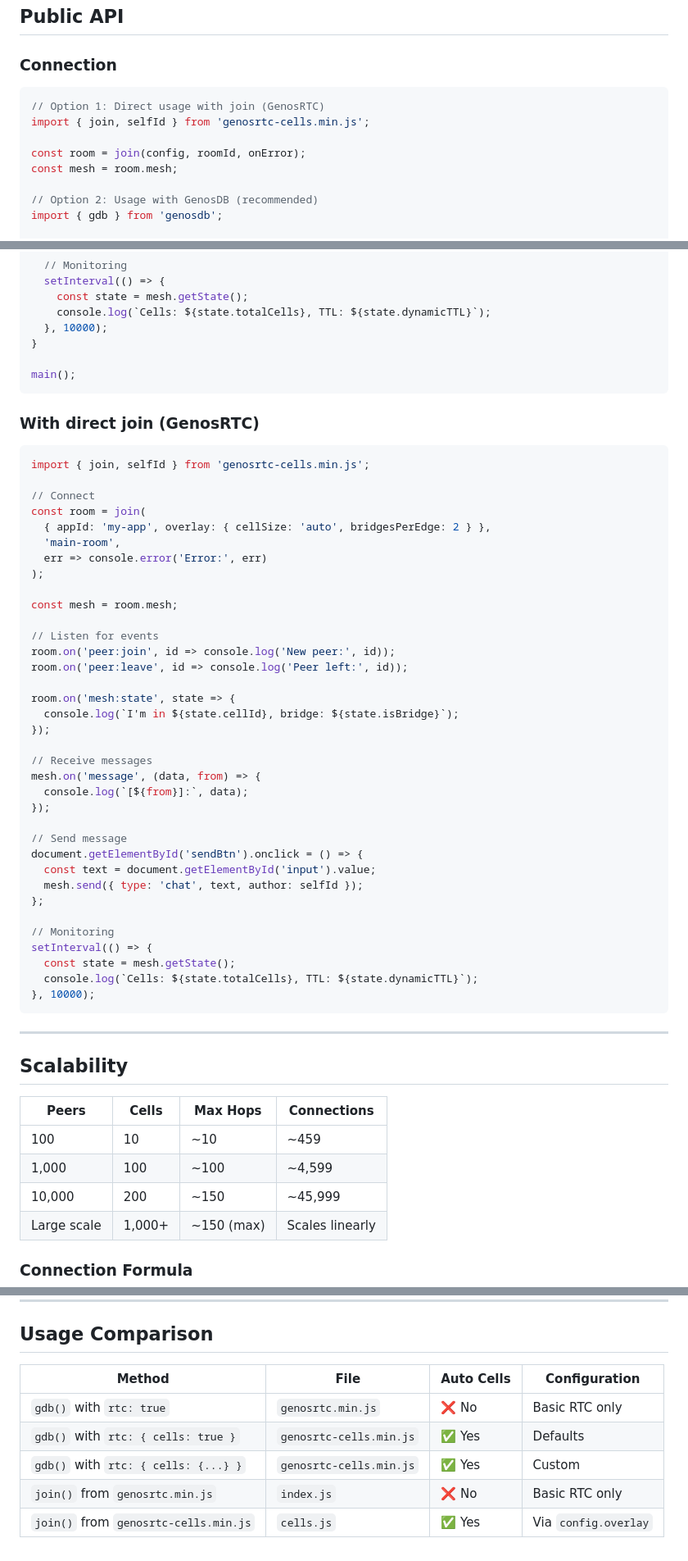
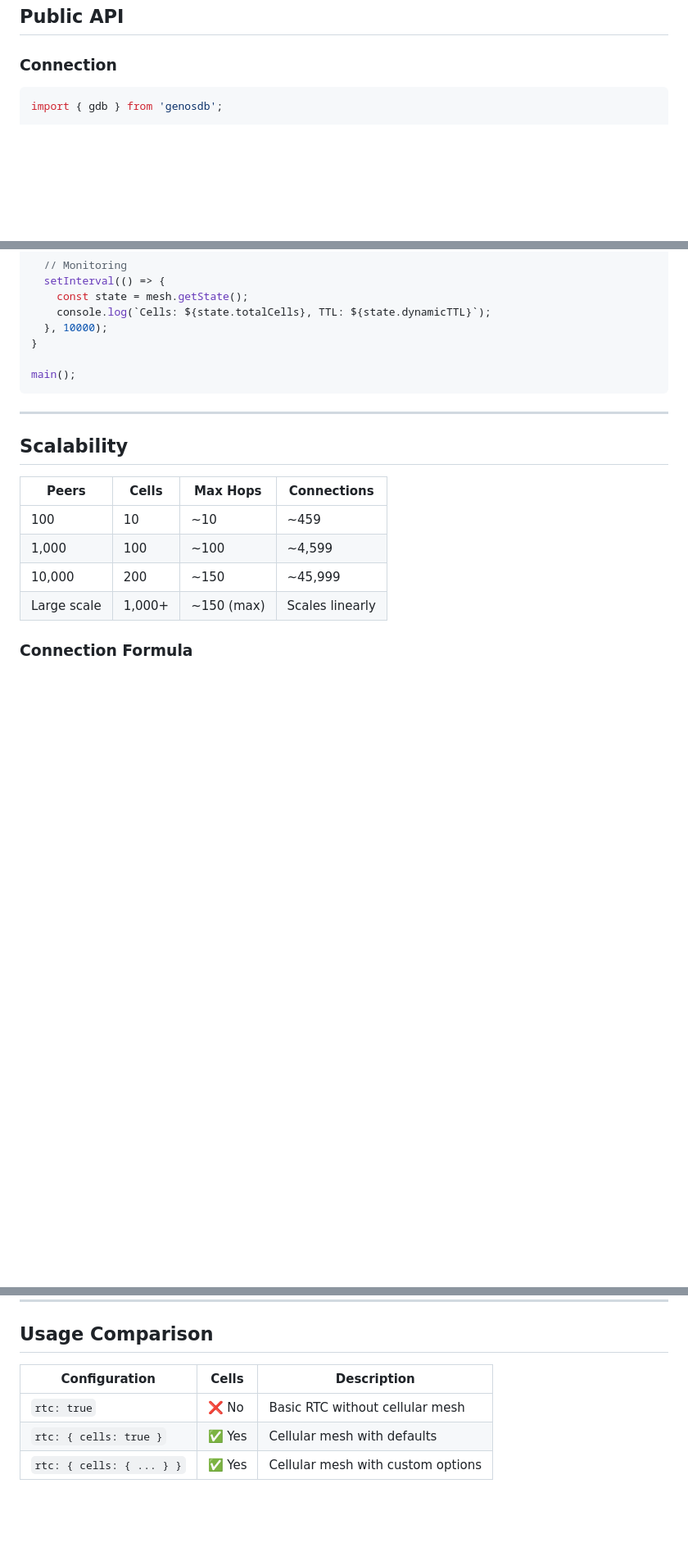
Before and after one commit to lguzzon-scratchbook/gdb, a Markdown page: docs/genosrtc-cells.md, 3 parts joined by grey strips. Shown: that part at 82% size. Drawn GitHub-style; blank space fills up the shorter version.

````diff
--- a/docs/genosrtc-cells.md
+++ b/docs/genosrtc-cells.md
@@ -325,13 +304,6 @@ Only peers with `lastSeen` within the last 30 seconds are considered active.
 ### Connection
 
 ```javascript
-// Option 1: Direct usage with join (GenosRTC)
-import { join, selfId } from 'genosrtc-cells.min.js';
-
-const room = join(config, roomId, onError);
-const mesh = room.mesh;
-
-// Option 2: Usage with GenosDB (recommended)
 import { gdb } from 'genosdb';
 
 const db = await gdb('mydb', { rtc: { cells: true } });
@@ -509,46 +479,6 @@ async function main() {
 main();
 ```
 
-### With direct join (GenosRTC)
-
-```javascript
-import { join, selfId } from 'genosrtc-cells.min.js';
-
-// Connect
-const room = join(
-  { appId: 'my-app', overlay: { cellSize: 'auto', bridgesPerEdge: 2 } },
-  'main-room',
-  err => console.error('Error:', err)
-);
-
-const mesh = room.mesh;
-
-// Listen for events
-room.on('peer:join', id => console.log('New peer:', id));
-room.on('peer:leave', id => console.log('Peer left:', id));
-
-room.on('mesh:state', state => {
-  console.log(`I'm in ${state.cellId}, bridge: ${state.isBridge}`);
-});
-
-// Receive messages
-mesh.on('message', (data, from) => {
-  console.log(`[${from}]:`, data);
-});
-
-// Send message
-document.getElementById('sendBtn').onclick = () => {
-  const text = document.getElementById('input').value;
-  mesh.send({ type: 'chat', text, author: selfId });
-};
-
-// Monitoring
-setInterval(() => {
-  const state = mesh.getState();
-  console.log(`Cells: ${state.totalCells}, TTL: ${state.dynamicTTL}`);
-}, 10000);
-```
-
 ---
 
 ## Scalability
@@ -584,10 +514,8 @@ Compared to traditional mesh (`N × (N-1) / 2`), the reduction is **100x to 1000
 
 ## Usage Comparison
 
-| Method | File | Auto Cells | Configuration |
-|--------|------|------------|---------------|
-| `gdb()` with `rtc: true` | `genosrtc.min.js` | ❌ No | Basic RTC only |
-| `gdb()` with `rtc: { cells: true }` | `genosrtc-cells.min.js` | ✅ Yes | Defaults |
-| `gdb()` with `rtc: { cells: {...} }` | `genosrtc-cells.min.js` | ✅ Yes | Custom |
-| `join()` from `genosrtc.min.js` | `index.js` | ❌ No | Basic RTC only |
-| `join()` from `genosrtc-cells.min.js` | `cells.js` | ✅ Yes | Via `config.overlay` |
+| Configuration | Cells | Description |
+|---------------|-------|-------------|
+| `rtc: true` | ❌ No | Basic RTC without cellular mesh |
+| `rtc: { cells: true }` | ✅ Yes | Cellular mesh with defaults |
+| `rtc: { cells: { ... } }` | ✅ Yes | Cellular mesh with custom options |
````
Also changed, not shown: other parts of docs/genosrtc-cells.md (+2 -25 lines).
